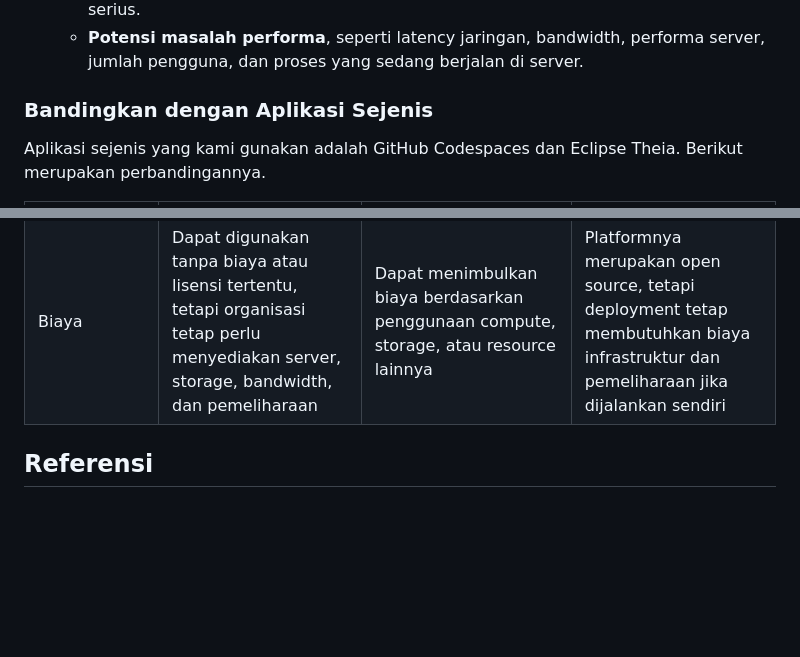
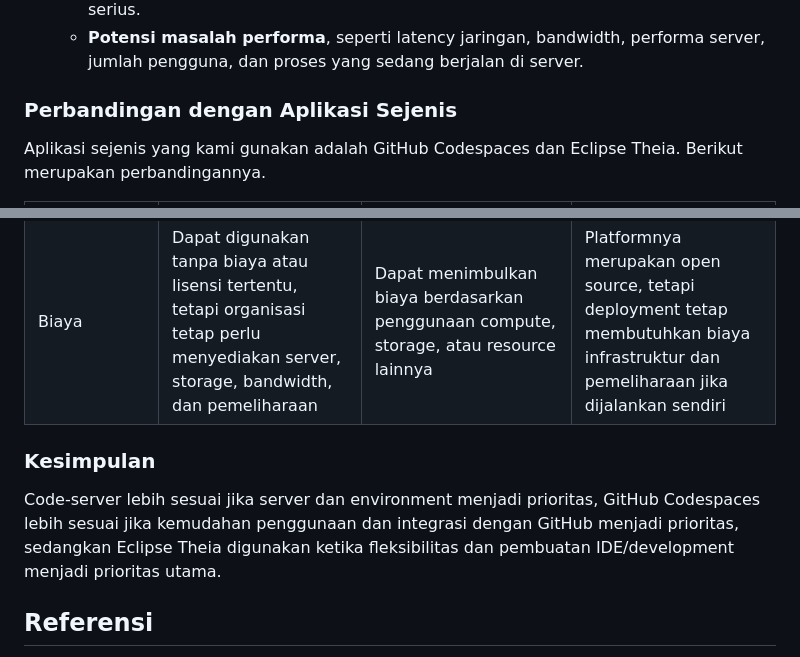
Before and after one commit to Calvinismee/Proyek-KDJK-Kel4-P3, a Markdown page: README.md, 2 parts joined by grey strips. Rendered like a GitHub page; blank space fills up the shorter version.

Commit message:
Revise section titles and add conclusion in README
Updated section titles and added a conclusion about code-server, GitHub Codespaces, and Eclipse Theia.

```diff
--- a/README.md
+++ b/README.md
@@ -270,7 +270,7 @@ chmod +x install.sh
      - **Pengaturan awal lebih kompleks**. Code-server membutuhkan konfigurasi server, network, authentication, dan biasanya reverse proxy/HTTPS jika digunakan secara serius.
      - **Potensi masalah performa**, seperti latency jaringan, bandwidth, performa server, jumlah pengguna, dan proses yang sedang berjalan di server.
 
-### Bandingkan dengan Aplikasi Sejenis
+### Perbandingan dengan Aplikasi Sejenis
 Aplikasi sejenis yang kami gunakan adalah GitHub Codespaces dan Eclipse Theia. Berikut merupakan perbandingannya.
 
 <section align="center">
@@ -338,6 +338,9 @@ Aplikasi sejenis yang kami gunakan adalah GitHub Codespaces dan Eclipse Theia. B
     </table>
 </section>
 
+### Kesimpulan
+  Code-server lebih sesuai jika server dan environment menjadi prioritas, GitHub Codespaces lebih sesuai jika kemudahan penggunaan dan integrasi dengan GitHub menjadi prioritas, sedangkan Eclipse Theia digunakan ketika fleksibilitas dan pembuatan IDE/development menjadi prioritas utama.
+
 ## Referensi
 1. https://coder.com/docs/code-server/install
 2. https://github.com/coder/code-server
```
